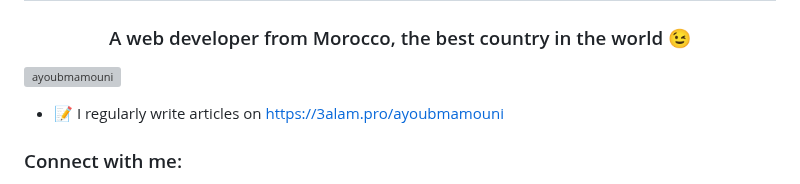
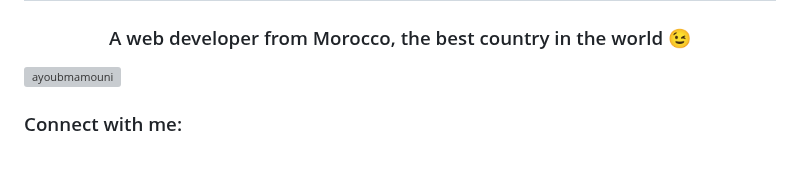
Before and after one commit to ayoubmamouni/ayoubmamouni, a Markdown page: README.md, the part around one of its changes. Rendered like a GitHub page; blank space fills up the shorter version; grey boxes are pictures that could not be loaded.

```diff
--- a/README.md
+++ b/README.md
@@ -3,7 +3,6 @@
 
 <p align="left"> <a href="https://github.com/ryo-ma/github-profile-trophy"><img src="https://github-profile-trophy.vercel.app/?username=ayoubmamouni" alt="ayoubmamouni" /></a> </p>
 
-- 📝 I regularly write articles on [https://3alam.pro/ayoubmamouni](https://3alam.pro/ayoubmamouni)
 
 <h3 align="left">Connect with me:</h3>
 <p align="left">
```
Also changed, not shown: other parts of README.md (+0 -1 lines).
